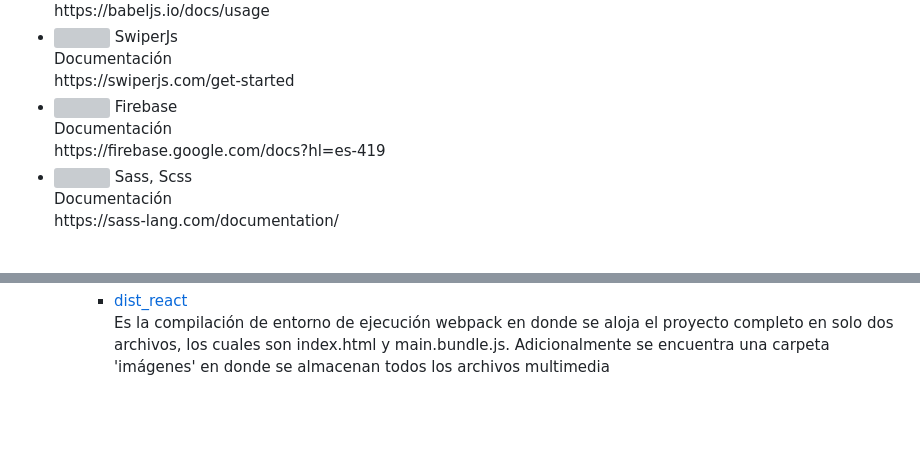
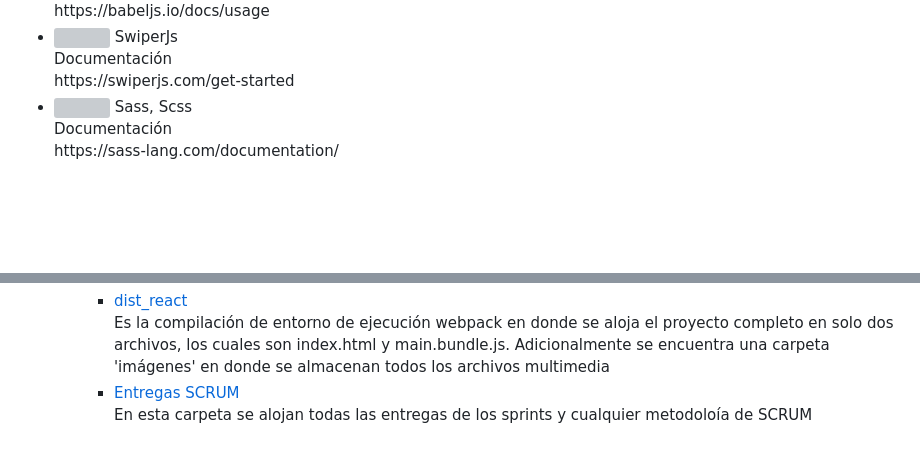
Before and after one commit to Jskenpo/Proyecto-IS, a Markdown page: README.md, 2 parts joined by grey strips. GitHub-like rendering; blank space fills up the shorter version; grey boxes are pictures that could not be loaded.

```diff
--- a/README.md
+++ b/README.md
@@ -63,13 +63,6 @@ En la carpeta llamada Entregas SCRUM  están todas la entregas de los sprints de
         https://swiperjs.com/get-started
     </li>
     <li>
-        <img src="./ReactApp/src/imas/firebase.png" style= "width: 30px; height: auto;"/> Firebase
-        <br>
-        Documentación
-        <br>
-        https://firebase.google.com/docs?hl=es-419
-    </li>
-    <li>
         <img src="./ReactApp/src/imas/sass.png" style= "width: 30px; height: auto;"/> Sass, Scss
         <br>
         Documentación
@@ -125,4 +118,9 @@ En la carpeta llamada Entregas SCRUM  están todas la entregas de los sprints de
           <br>
           Es la compilación de entorno de ejecución webpack en donde se aloja el proyecto completo en solo dos archivos, los cuales son index.html y main.bundle.js. Adicionalmente se encuentra una carpeta 'imágenes' en donde se almacenan todos los archivos multimedia
       </li>
+      <li>
+          <a href='./Entregas SCRUM'>Entregas SCRUM</a>
+          <br>
+          En esta carpeta se alojan todas las entregas de los sprints y cualquier metodoloía de SCRUM
+      </li>
   </ul>
```
